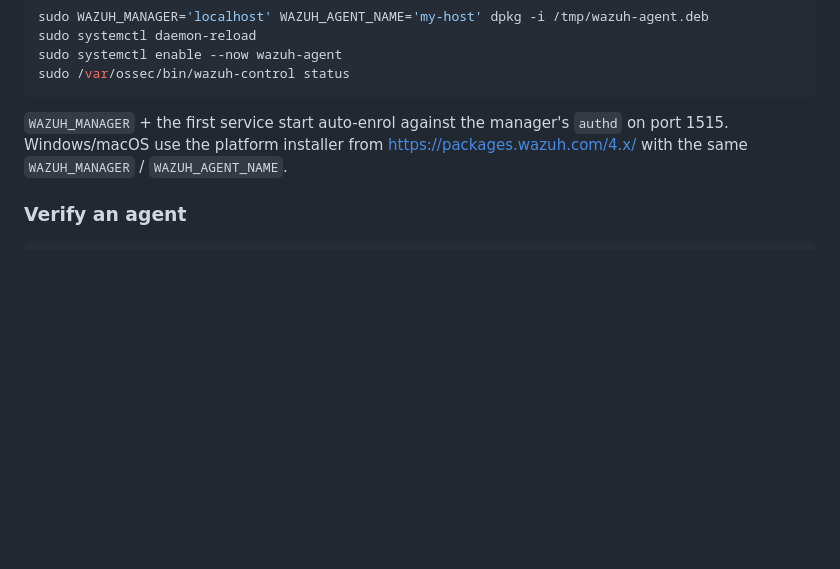
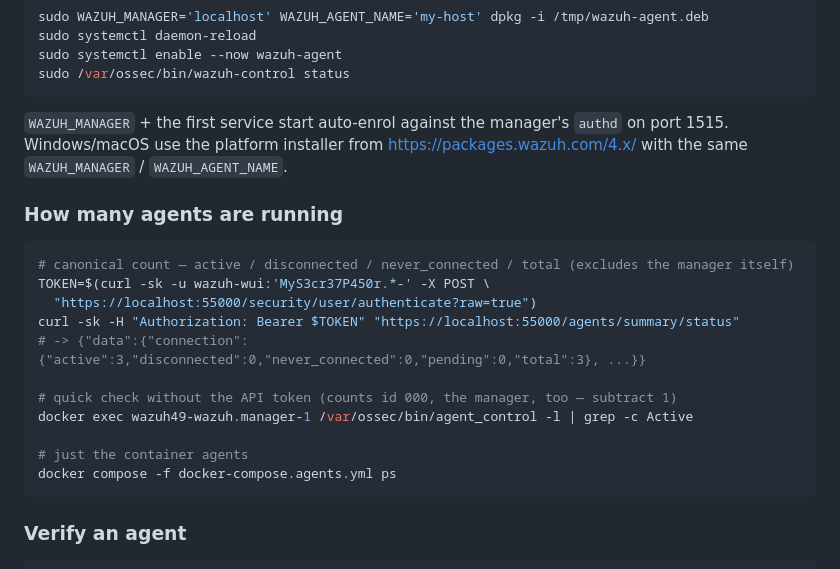
Before and after one commit to NucleiAv/zuumb, a Markdown page: README.md, the part around the change. GitHub-like rendering; blank space fills up the shorter version.

Commit message:
docs: add "how many agents are running" — API summary + agent_control count
Co-Authored-By: Claude Sonnet 5 <noreply@anthropic.com>

````diff
--- a/README.md
+++ b/README.md
@@ -222,6 +222,22 @@ sudo /var/ossec/bin/wazuh-control status
 `authd` on port 1515. Windows/macOS use the platform installer from
 <https://packages.wazuh.com/4.x/> with the same `WAZUH_MANAGER` / `WAZUH_AGENT_NAME`.
 
+### How many agents are running
+
+```bash
+# canonical count — active / disconnected / never_connected / total (excludes the manager itself)
+TOKEN=$(curl -sk -u wazuh-wui:'MyS3cr37P450r.*-' -X POST \
+  "https://localhost:55000/security/user/authenticate?raw=true")
+curl -sk -H "Authorization: Bearer $TOKEN" "https://localhost:55000/agents/summary/status"
+# -> {"data":{"connection":{"active":3,"disconnected":0,"never_connected":0,"pending":0,"total":3}, ...}}
+
+# quick check without the API token (counts id 000, the manager, too — subtract 1)
+docker exec wazuh49-wazuh.manager-1 /var/ossec/bin/agent_control -l | grep -c Active
+
+# just the container agents
+docker compose -f docker-compose.agents.yml ps
+```
+
 ### Verify an agent
 
 ```bash
````
